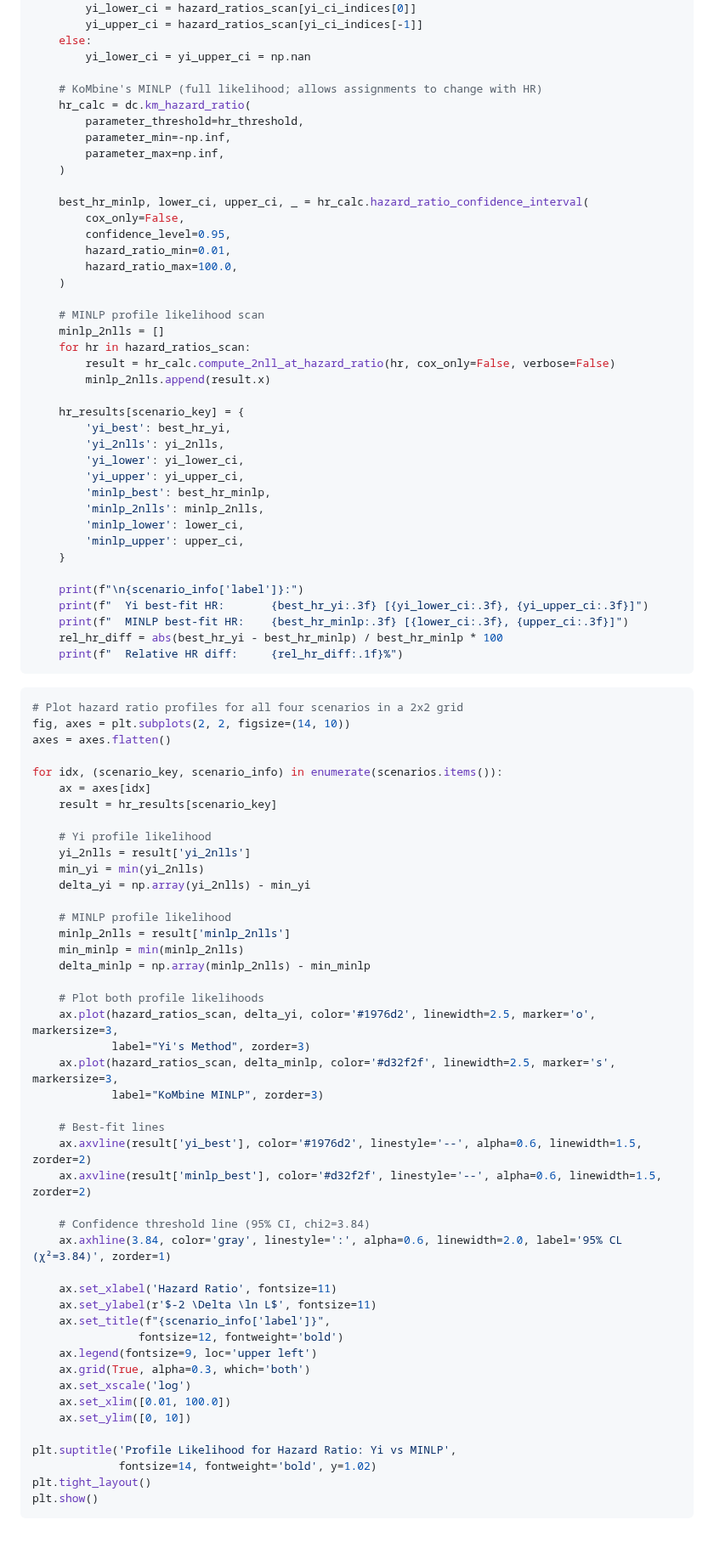
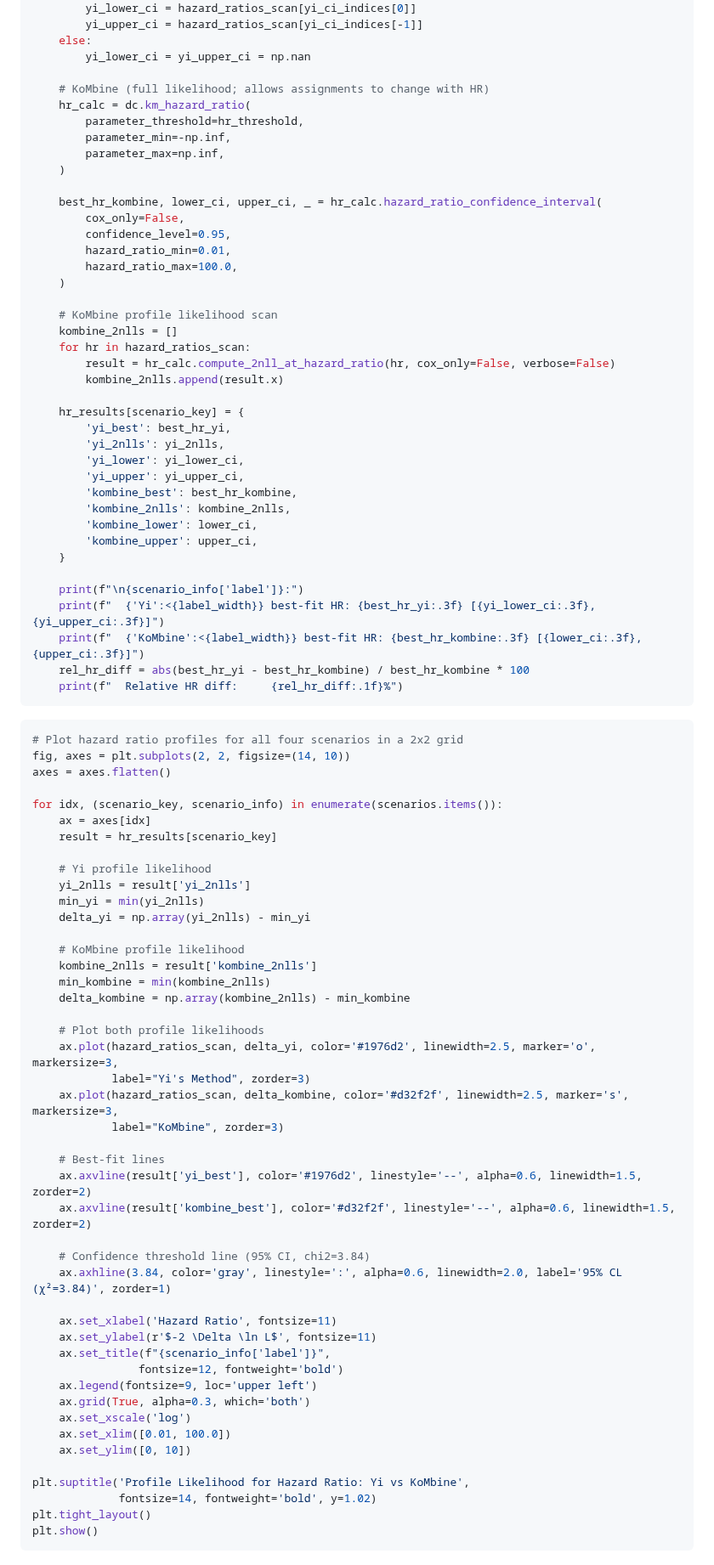
Before and after one commit to AstroPathJHU/KoMbine, a Markdown page: docs/kombine/06_yi_method_comparison.md, the part around one of its changes. Shown at 85% size. Drawn GitHub-style; blank space fills up the shorter version.

````diff
--- a/docs/kombine/06_yi_method_comparison.md
+++ b/docs/kombine/06_yi_method_comparison.md
@@ -467,41 +470,41 @@ for scenario_key, scenario_info in scenarios.items():
     else:
         yi_lower_ci = yi_upper_ci = np.nan
 
-    # KoMbine's MINLP (full likelihood; allows assignments to change with HR)
+    # KoMbine (full likelihood; allows assignments to change with HR)
     hr_calc = dc.km_hazard_ratio(
         parameter_threshold=hr_threshold,
         parameter_min=-np.inf,
         parameter_max=np.inf,
     )
 
-    best_hr_minlp, lower_ci, upper_ci, _ = hr_calc.hazard_ratio_confidence_interval(
+    best_hr_kombine, lower_ci, upper_ci, _ = hr_calc.hazard_ratio_confidence_interval(
         cox_only=False,
         confidence_level=0.95,
         hazard_ratio_min=0.01,
         hazard_ratio_max=100.0,
     )
 
-    # MINLP profile likelihood scan
-    minlp_2nlls = []
+    # KoMbine profile likelihood scan
+    kombine_2nlls = []
     for hr in hazard_ratios_scan:
         result = hr_calc.compute_2nll_at_hazard_ratio(hr, cox_only=False, verbose=False)
-        minlp_2nlls.append(result.x)
+        kombine_2nlls.append(result.x)
 
     hr_results[scenario_key] = {
         'yi_best': best_hr_yi,
         'yi_2nlls': yi_2nlls,
         'yi_lower': yi_lower_ci,
         'yi_upper': yi_upper_ci,
-        'minlp_best': best_hr_minlp,
-        'minlp_2nlls': minlp_2nlls,
-        'minlp_lower': lower_ci,
-        'minlp_upper': upper_ci,
+        'kombine_best': best_hr_kombine,
+        'kombine_2nlls': kombine_2nlls,
+        'kombine_lower': lower_ci,
+        'kombine_upper': upper_ci,
     }
 
     print(f"\n{scenario_info['label']}:")
-    print(f"  Yi best-fit HR:       {best_hr_yi:.3f} [{yi_lower_ci:.3f}, {yi_upper_ci:.3f}]")
-    print(f"  MINLP best-fit HR:    {best_hr_minlp:.3f} [{lower_ci:.3f}, {upper_ci:.3f}]")
-    rel_hr_diff = abs(best_hr_yi - best_hr_minlp) / best_hr_minlp * 100
+    print(f"  {'Yi':<{label_width}} best-fit HR: {best_hr_yi:.3f} [{yi_lower_ci:.3f}, {yi_upper_ci:.3f}]")
+    print(f"  {'KoMbine':<{label_width}} best-fit HR: {best_hr_kombine:.3f} [{lower_ci:.3f}, {upper_ci:.3f}]")
+    rel_hr_diff = abs(best_hr_yi - best_hr_kombine) / best_hr_kombine * 100
     print(f"  Relative HR diff:     {rel_hr_diff:.1f}%")
 ```
 
@@ -520,20 +523,20 @@ for idx, (scenario_key, scenario_info) in enumerate(scenarios.items()):
     min_yi = min(yi_2nlls)
     delta_yi = np.array(yi_2nlls) - min_yi
 
-    # MINLP profile likelihood
-    minlp_2nlls = result['minlp_2nlls']
-    min_minlp = min(minlp_2nlls)
-    delta_minlp = np.array(minlp_2nlls) - min_minlp
+    # KoMbine profile likelihood
+    kombine_2nlls = result['kombine_2nlls']
+    min_kombine = min(kombine_2nlls)
+    delta_kombine = np.array(kombine_2nlls) - min_kombine
 
     # Plot both profile likelihoods
     ax.plot(hazard_ratios_scan, delta_yi, color='#1976d2', linewidth=2.5, marker='o', markersize=3,
             label="Yi's Method", zorder=3)
-    ax.plot(hazard_ratios_scan, delta_minlp, color='#d32f2f', linewidth=2.5, marker='s', markersize=3,
-            label="KoMbine MINLP", zorder=3)
+    ax.plot(hazard_ratios_scan, delta_kombine, color='#d32f2f', linewidth=2.5, marker='s', markersize=3,
+            label="KoMbine", zorder=3)
 
     # Best-fit lines
     ax.axvline(result['yi_best'], color='#1976d2', linestyle='--', alpha=0.6, linewidth=1.5, zorder=2)
-    ax.axvline(result['minlp_best'], color='#d32f2f', linestyle='--', alpha=0.6, linewidth=1.5, zorder=2)
+    ax.axvline(result['kombine_best'], color='#d32f2f', linestyle='--', alpha=0.6, linewidth=1.5, zorder=2)
 
     # Confidence threshold line (95% CI, chi2=3.84)
     ax.axhline(3.84, color='gray', linestyle=':', alpha=0.6, linewidth=2.0, label='95% CL (χ²=3.84)', zorder=1)
@@ -548,7 +551,7 @@ for idx, (scenario_key, scenario_info) in enumerate(scenarios.items()):
     ax.set_xlim([0.01, 100.0])
     ax.set_ylim([0, 10])
 
-plt.suptitle('Profile Likelihood for Hazard Ratio: Yi vs MINLP',
+plt.suptitle('Profile Likelihood for Hazard Ratio: Yi vs KoMbine',
              fontsize=14, fontweight='bold', y=1.02)
 plt.tight_layout()
 plt.show()
````
Also changed, not shown: other parts of docs/kombine/06_yi_method_comparison.md (+57 -54 lines).
